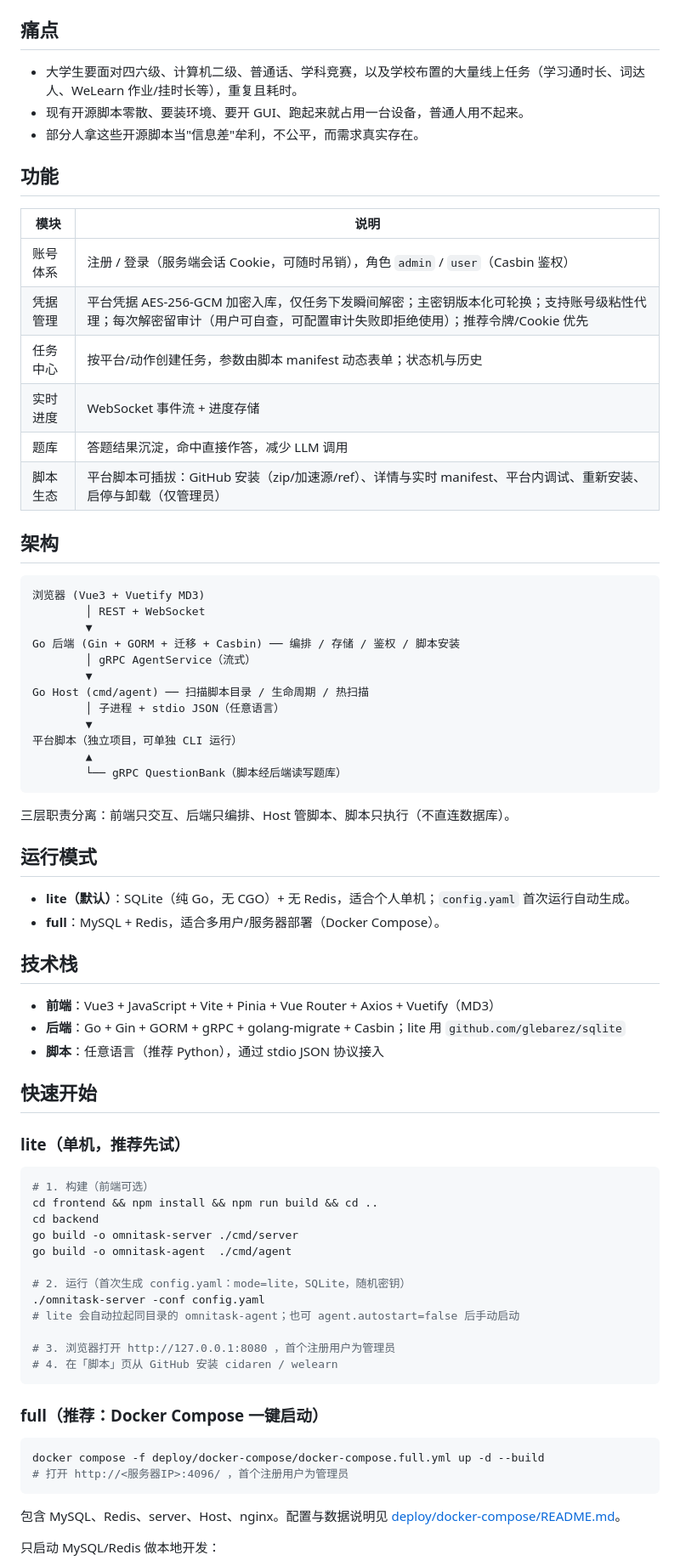
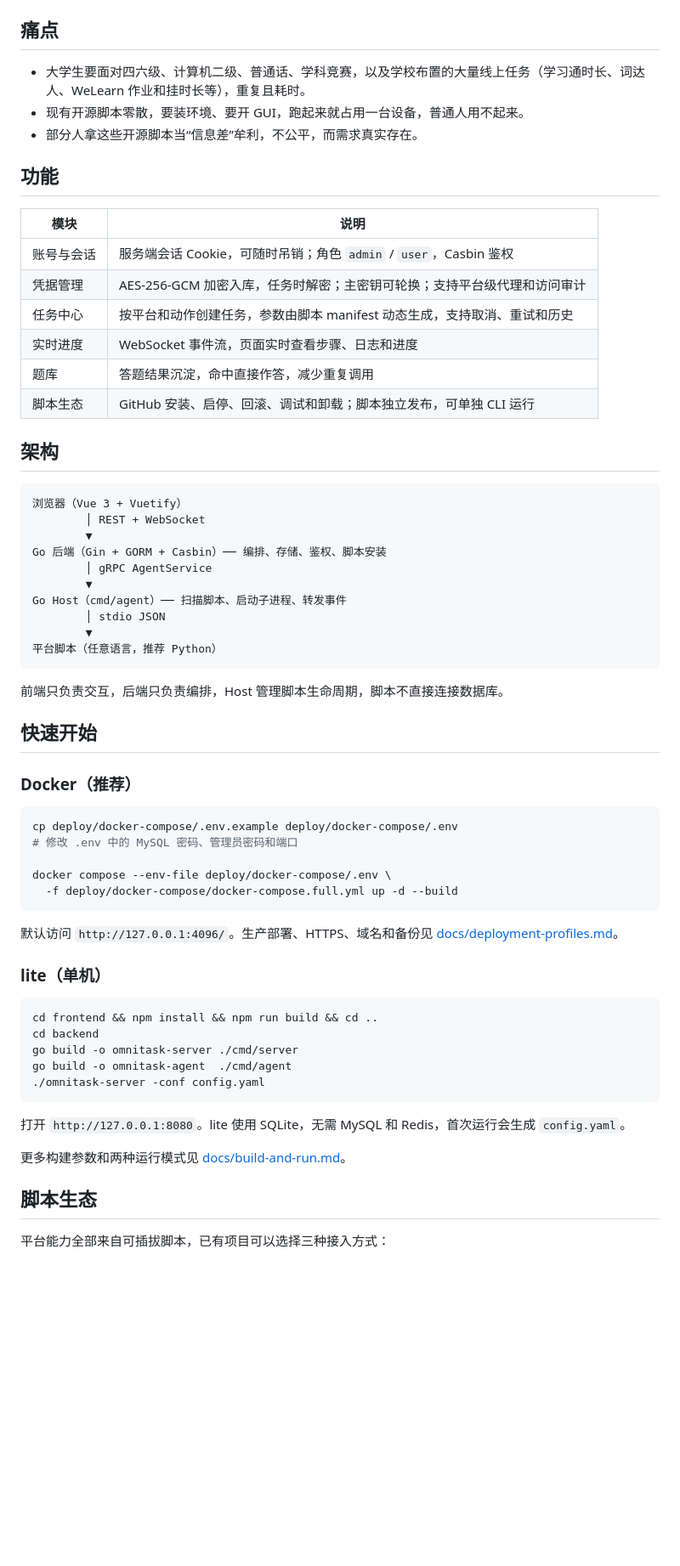
Before and after one commit to CometNetworkStudio/OmniTask, a Markdown page: README.md, the part around one of its changes. Shown at 85% size. GitHub-like rendering; blank space fills up the shorter version.

Commit message:
docs: 精简 README 并加入项目横幅
- 重组为痛点、功能、架构、快速开始、脚本生态、安全合规和文档入口
- 加入明暗两套透明横幅，适配 GitHub 主题
- 更新 Docker 默认回环访问方式与 QQ 频道联系方式

````diff
--- a/README.md
+++ b/README.md
@@ -10,79 +16,67 @@ OmniTask 把重复、耗时的线上学习任务交给自动化脚本执行：
 
 ## 痛点
 
-- 大学生要面对四六级、计算机二级、普通话、学科竞赛，以及学校布置的大量线上任务（学习通时长、词达人、WeLearn 作业/挂时长等），重复且耗时。
-- 现有开源脚本零散、要装环境、要开 GUI、跑起来就占用一台设备，普通人用不起来。
-- 部分人拿这些开源脚本当"信息差"牟利，不公平，而需求真实存在。
+- 大学生要面对四六级、计算机二级、普通话、学科竞赛，以及学校布置的大量线上任务（学习通时长、词达人、WeLearn 作业和挂时长等），重复且耗时。
+- 现有开源脚本零散，要装环境、要开 GUI，跑起来就占用一台设备，普通人用不起来。
+- 部分人拿这些开源脚本当“信息差”牟利，不公平，而需求真实存在。
 
 ## 功能
 
 | 模块 | 说明 |
 |------|------|
-| 账号体系 | 注册 / 登录（服务端会话 Cookie，可随时吊销），角色 `admin` / `user`（Casbin 鉴权） |
-| 凭据管理 | 平台凭据 AES-256-GCM 加密入库，仅任务下发瞬间解密；主密钥版本化可轮换；支持账号级粘性代理；每次解密留审计（用户可自查，可配置审计失败即拒绝使用）；推荐令牌/Cookie 优先 |
-| 任务中心 | 按平台/动作创建任务，参数由脚本 manifest 动态表单；状态机与历史 |
-| 实时进度 | WebSocket 事件流 + 进度存储 |
-| 题库 | 答题结果沉淀，命中直接作答，减少 LLM 调用 |
-| 脚本生态 | 平台脚本可插拔：GitHub 安装（zip/加速源/ref）、详情与实时 manifest、平台内调试、重新安装、启停与卸载（仅管理员） |
+| 账号与会话 | 服务端会话 Cookie，可随时吊销；角色 `admin` / `user`，Casbin 鉴权 |
+| 凭据管理 | AES-256-GCM 加密入库，任务时解密；主密钥可轮换；支持平台级代理和访问审计 |
+| 任务中心 | 按平台和动作创建任务，参数由脚本 manifest 动态生成，支持取消、重试和历史 |
+| 实时进度 | WebSocket 事件流，页面实时查看步骤、日志和进度 |
+| 题库 | 答题结果沉淀，命中直接作答，减少重复调用 |
+| 脚本生态 | GitHub 安装、启停、回滚、调试和卸载；脚本独立发布，可单独 CLI 运行 |
 
 ## 架构
 
-```
-浏览器 (Vue3 + Vuetify MD3)
+```text
+浏览器（Vue 3 + Vuetify）
         │ REST + WebSocket
         ▼
-Go 后端 (Gin + GORM + 迁移 + Casbin) ── 编排 / 存储 / 鉴权 / 脚本安装
-        │ gRPC AgentService（流式）
+Go 后端（Gin + GORM + Casbin）── 编排、存储、鉴权、脚本安装
+        │ gRPC AgentService
         ▼
-Go Host (cmd/agent) ── 扫描脚本目录 / 生命周期 / 热扫描
-        │ 子进程 + stdio JSON（任意语言）
+Go Host（cmd/agent）── 扫描脚本、启动子进程、转发事件
+        │ stdio JSON
         ▼
-平台脚本（独立项目，可单独 CLI 运行）
-        ▲
-        └── gRPC QuestionBank（脚本经后端读写题库）
+平台脚本（任意语言，推荐 Python）
 ```
 
-三层职责分离：前端只交互、后端只编排、Host 管脚本、脚本只执行（不直连数据库）。
-
-## 运行模式
-
-- **lite（默认）**：SQLite（纯 Go，无 CGO）+ 无 Redis，适合个人单机；`config.yaml` 首次运行自动生成。
-- **full**：MySQL + Redis，适合多用户/服务器部署（Docker Compose）。
-
-## 技术栈
-
-- **前端**：Vue3 + JavaScript + Vite + Pinia + Vue Router + Axios + Vuetify（MD3）
-- **后端**：Go + Gin + GORM + gRPC + golang-migrate + Casbin；lite 用 `github.com/glebarez/sqlite`
-- **脚本**：任意语言（推荐 Python），通过 stdio JSON 协议接入
+前端只负责交互，后端只负责编排，Host 管理脚本生命周期，脚本不直接连接数据库。
 
 ## 快速开始
 
-### lite（单机，推荐先试）
+### Docker（推荐）
 
 ```bash
-# 1. 构建（前端可选）
+cp deploy/docker-compose/.env.example deploy/docker-compose/.env
+# 修改 .env 中的 MySQL 密码、管理员密码和端口
+
+docker compose --env-file deploy/docker-compose/.env \
+  -f deploy/docker-compose/docker-compose.full.yml up -d --build
+```
+
+默认访问 `http://127.0.0.1:4096/`。生产部署、HTTPS、域名和备份见 [docs/deployment-profiles.md](docs/deployment-profiles.md)。
+
+### lite（单机）
+
+```bash
 cd frontend && npm install && npm run build && cd ..
 cd backend
 go build -o omnitask-server ./cmd/server
 go build -o omnitask-agent  ./cmd/agent
-
-# 2. 运行（首次生成 config.yaml：mode=lite，SQLite，随机密钥）
 ./omnitask-server -conf config.yaml
-# lite 会自动拉起同目录的 omnitask-agent；也可 agent.autostart=false 后手动启动
-
-# 3. 浏览器打开 http://127.0.0.1:8080 ，首个注册用户为管理员
-# 4. 在「脚本」页从 GitHub 安装 cidaren / welearn
 ```
 
-### full（推荐：Docker Compose 一键启动）
+打开 `http://127.0.0.1:8080`。lite 使用 SQLite，无需 MySQL 和 Redis，首次运行会生成 `config.yaml`。
 
-```bash
-docker compose -f deploy/docker-compose/docker-compose.full.yml up -d --build
-# 打开 http://<服务器IP>:4096/ ，首个注册用户为管理员
-```
+更多构建参数和两种运行模式见 [docs/build-and-run.md](docs/build-and-run.md)。
 
-包含 MySQL、Redis、server、Host、nginx。配置与数据说明见
-[deploy/docker-compose/README.md](deploy/docker-compose/README.md)。
+## 脚本生态
 
-只启动 MySQL/Redis 做本地开发：
+平台能力全部来自可插拔脚本，已有项目可以选择三种接入方式：
 
````
Also changed, not shown: other parts of README.md (+31 -57 lines), docs/assets/banner-dark.png (added), docs/assets/banner-light.png (added).
